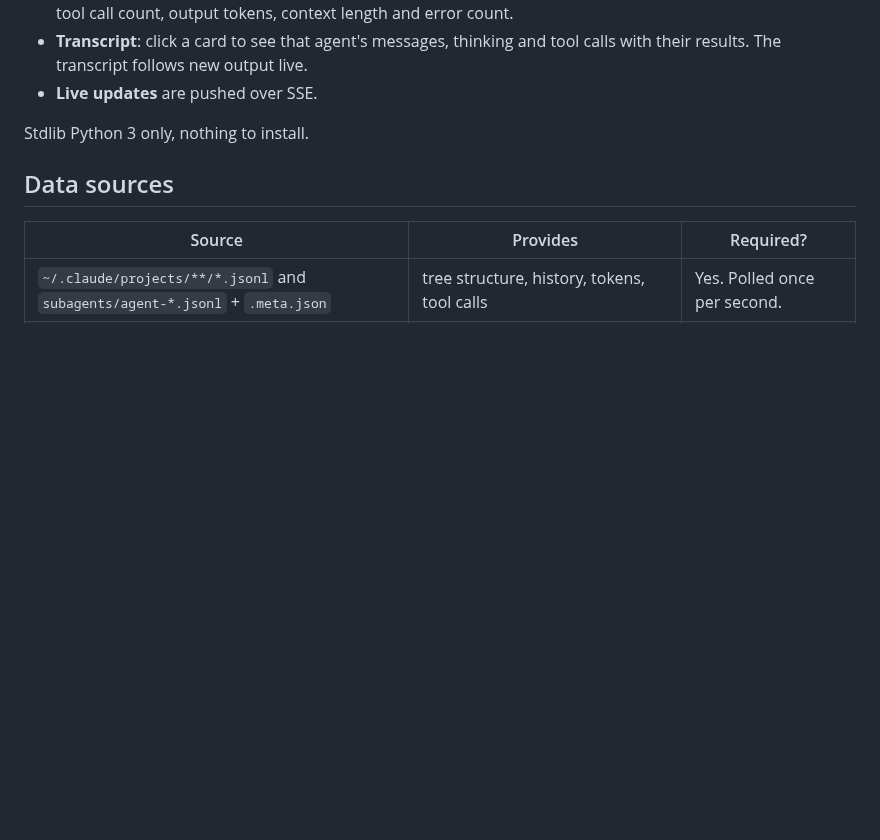
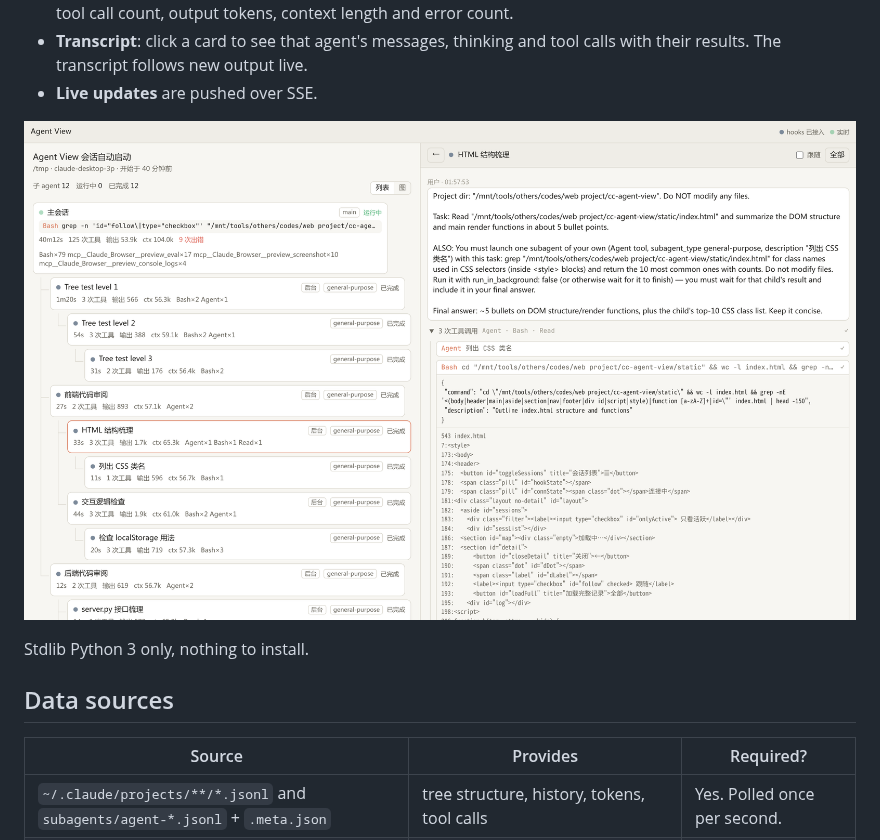
Before and after one commit to IrisRainbowNeko/claude-desktop-agent-view, a Markdown page: README.md, the part around the change. Rendered like a GitHub page; pictures changed too: docs/transcript-view.png (added); blank space fills up the shorter version.

Commit message:
Add transcript view screenshot to README
Co-Authored-By: Claude Opus 5.5 <noreply@anthropic.com>

```diff
--- a/README.md
+++ b/README.md
@@ -13,6 +13,8 @@ the Claude Desktop Code tab's Browser pane, and it also works in any browser.
 - **Transcript**: click a card to see that agent's messages, thinking and tool
   calls with their results. The transcript follows new output live.
 - **Live updates** are pushed over SSE.
+
+![List view with a subagent's transcript open and a tool-call group expanded](docs/transcript-view.png)
 
 Stdlib Python 3 only, nothing to install.
 
```
